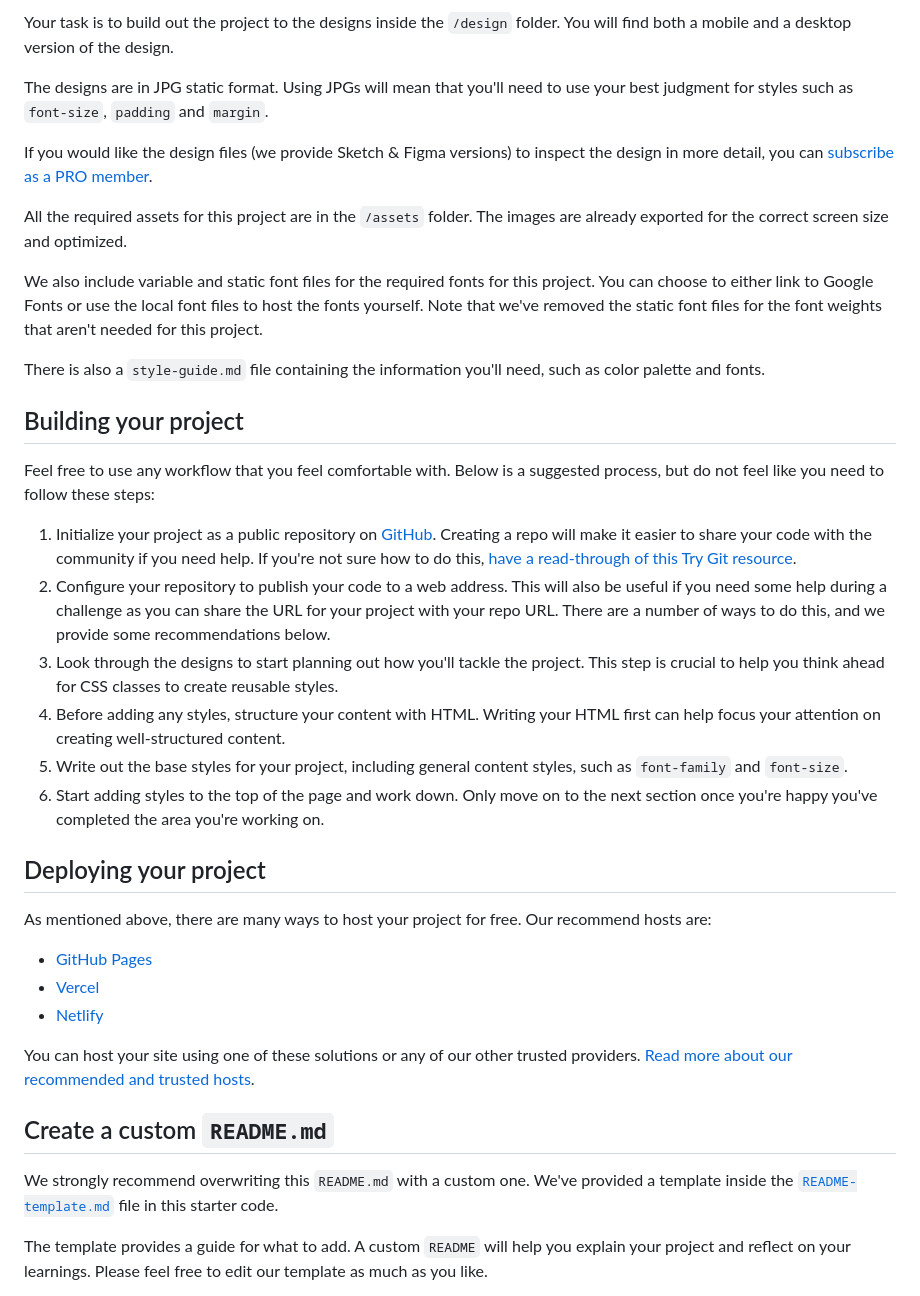
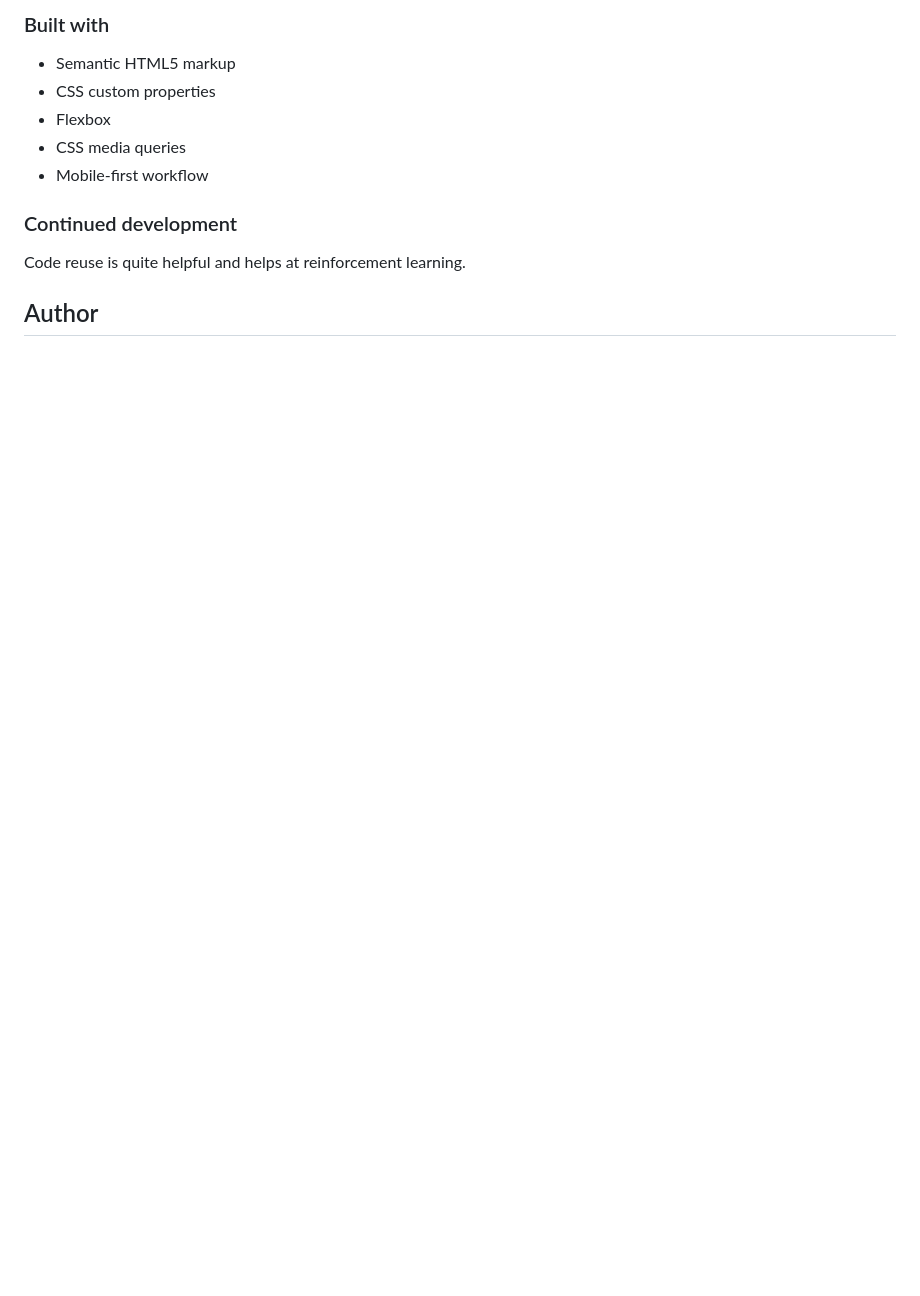
Before and after one commit to luanGoncas/blog_preview_card, a Markdown page: README.md, the part around the change printed below. Drawn GitHub-style; blank space fills up the shorter version.

```diff
--- a/README.md
+++ b/README.md
@@ -26,40 +38,15 @@ Want some support on the challenge? [Join our community](https://www.frontendmen
 
-Your task is to build out the project to the designs inside the `/design` folder. You will find both a mobile and a desktop version of the design.
+### Built with
 
-The designs are in JPG static format. Using JPGs will mean that you'll need to use your best judgment for styles such as `font-size`, `padding` and `margin`.
+- Semantic HTML5 markup
+- CSS custom properties
+- Flexbox
+- CSS media queries
+- Mobile-first workflow
 
-If you would like the design files (we provide Sketch & Figma versions) to inspect the design in more detail, you can [subscribe as a PRO member](https://www.frontendmentor.io/pro).
+### Continued development
 
-All the required assets for this project are in the `/assets` folder. The images are already exported for the correct screen size and optimized.
+Code reuse is quite helpful and helps at reinforcement learning.
 
-We also include variable and static font files for the required fonts for this project. You can choose to either link to Google Fonts or use the local font files to host the fonts yourself. Note that we've removed the static font files for the font weights that aren't needed for this project.
+## Author
 
-There is also a `style-guide.md` file containing the information you'll need, such as color palette and fonts.
-
-## Building your project
-
-Feel free to use any workflow that you feel comfortable with. Below is a suggested process, but do not feel like you need to follow these steps:
-
-1. Initialize your project as a public repository on [GitHub](https://github.com/). Creating a repo will make it easier to share your code with the community if you need help. If you're not sure how to do this, [have a read-through of this Try Git resource](https://try.github.io/).
-2. Configure your repository to publish your code to a web address. This will also be useful if you need some help during a challenge as you can share the URL for your project with your repo URL. There are a number of ways to do this, and we provide some recommendations below.
-3. Look through the designs to start planning out how you'll tackle the project. This step is crucial to help you think ahead for CSS classes to create reusable styles.
-4. Before adding any styles, structure your content with HTML. Writing your HTML first can help focus your attention on creating well-structured content.
-5. Write out the base styles for your project, including general content styles, such as `font-family` and `font-size`.
-6. Start adding styles to the top of the page and work down. Only move on to the next section once you're happy you've completed the area you're working on.
-
-## Deploying your project
-
-As mentioned above, there are many ways to host your project for free. Our recommend hosts are:
-
-- [GitHub Pages](https://pages.github.com/)
-- [Vercel](https://vercel.com/)
-- [Netlify](https://www.netlify.com/)
-
-You can host your site using one of these solutions or any of our other trusted providers. [Read more about our recommended and trusted hosts](https://medium.com/frontend-mentor/frontend-mentor-trusted-hosting-providers-bf000dfebe).
-
-## Create a custom `README.md`
-
-We strongly recommend overwriting this `README.md` with a custom one. We've provided a template inside the [`README-template.md`](./README-template.md) file in this starter code.
-
-The template provides a guide for what to add. A custom `README` will help you explain your project and reflect on your learnings. Please feel free to edit our template as much as you like.
-
```
Also changed, not shown: other parts of README.md (+27 -41 lines), README-template.md (deleted, +0 -110 lines), assets/images/desktop_screenshot.png (added), assets/images/mobile_screenshot.png (added).
